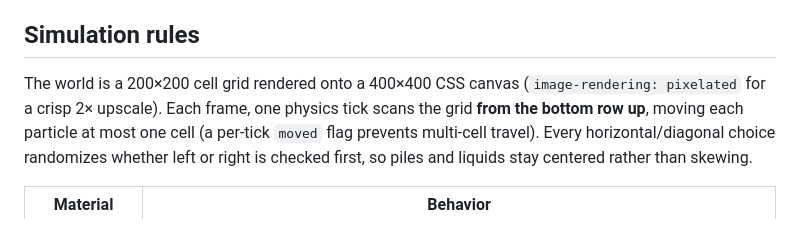
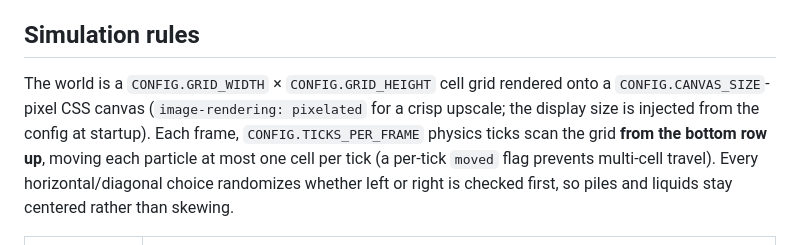
Before and after one commit to Gerporgl/sandphys, a Markdown page: README.md, the part around the change. Drawn GitHub-style.

```diff
--- a/README.md
+++ b/README.md
@@ -44,10 +44,12 @@ No `npm install`, no dev server needed — the scripts are plain `<script>` tags
 
 ## Simulation rules
 
-The world is a 200×200 cell grid rendered onto a 400×400 CSS canvas
-(`image-rendering: pixelated` for a crisp 2× upscale). Each frame, one
-physics tick scans the grid **from the bottom row up**, moving each particle
-at most one cell (a per-tick `moved` flag prevents multi-cell travel).
+The world is a `CONFIG.GRID_WIDTH` × `CONFIG.GRID_HEIGHT` cell grid rendered
+onto a `CONFIG.CANVAS_SIZE`-pixel CSS canvas (`image-rendering: pixelated`
+for a crisp upscale; the display size is injected from the config at startup).
+Each frame, `CONFIG.TICKS_PER_FRAME` physics ticks scan the grid **from the
+bottom row up**, moving each particle at most one cell per tick (a per-tick
+`moved` flag prevents multi-cell travel).
 Every horizontal/diagonal choice randomizes whether left or right is checked
 first, so piles and liquids stay centered rather than skewing.
 
```
